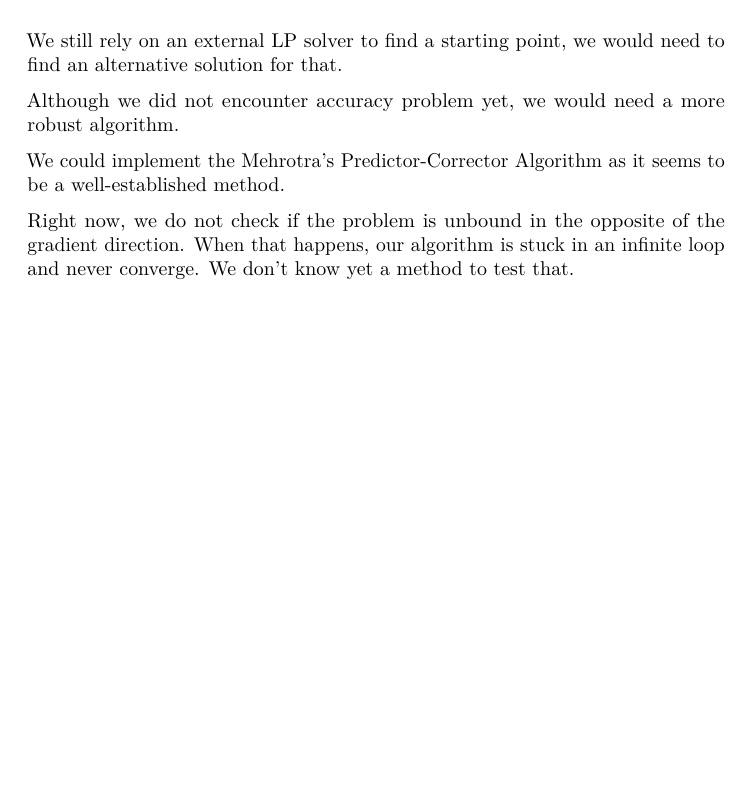
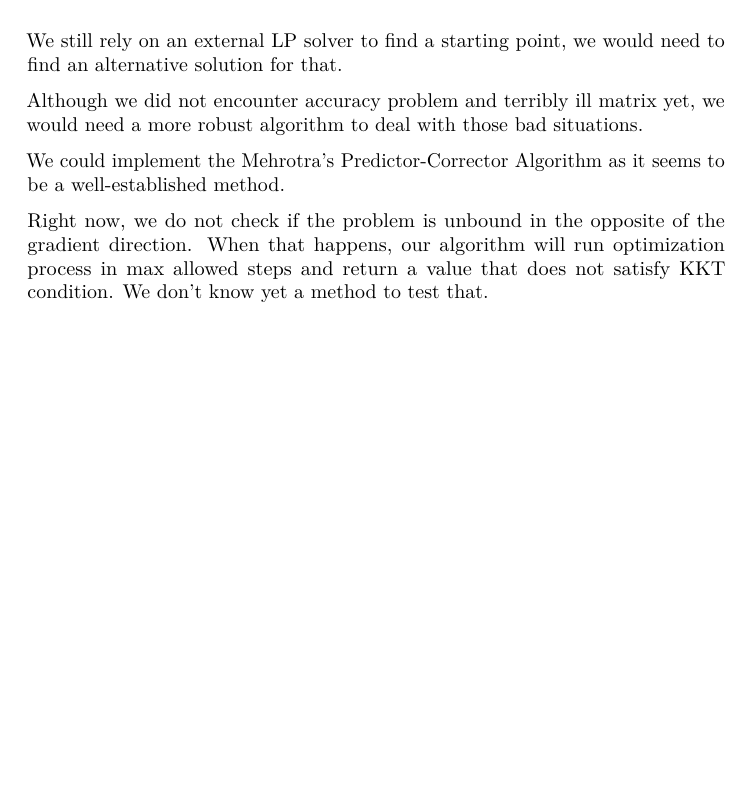
Before and after one commit to mgaillard/LpSolver, a LaTeX document (Reports/report1/report1.tex, which reads Reports/report1/content.tex): part of page 2 of 2, cut so that both start at the same text. Compiled offline with pdfLaTeX.

Commit message:
Modify some sentences in future work of HW1.

```diff
--- a/Reports/report1/content.tex
+++ b/Reports/report1/content.tex
@@ -58,8 +58,8 @@ end
 
 We still rely on an external LP solver to find a starting point, we would need to find an alternative solution for that.
 
-Although we did not encounter accuracy problem yet, we would need a more robust algorithm.
+Although we did not encounter accuracy problem and terribly ill matrix yet, we would need a more robust algorithm to deal with those bad situations.
 
 We could implement the Mehrotra's Predictor-Corrector Algorithm as it seems to be a well-established method.
 
-Right now, we do not check if the problem is unbound in the opposite of the gradient direction. When that happens, our algorithm is stuck in an infinite loop and never converge. We don't know yet a method to test that.
+Right now, we do not check if the problem is unbound in the opposite of the gradient direction. When that happens, our algorithm will run optimization process in max allowed steps and return a value that does not satisfy KKT condition. We don't know yet a method to test that.
```
Also changed, not shown: Reports/report1/report1.pdf, 1 other file.
